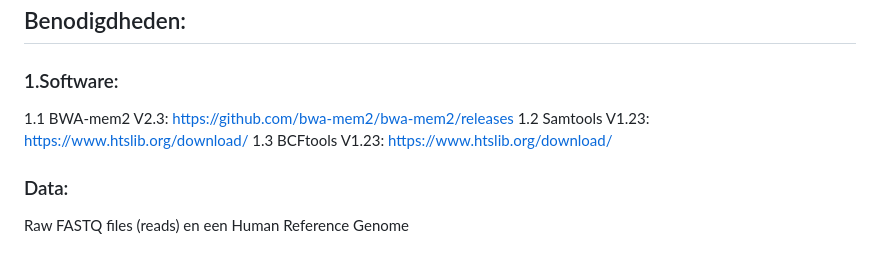
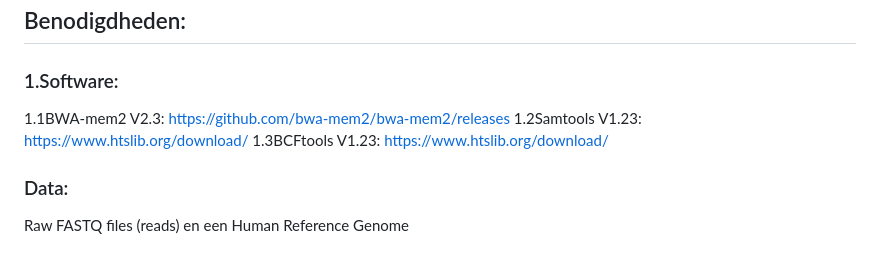
Before and after one commit to mokalashhanze/installatie-handleiding-tool, a Markdown page: README.md, the part around the change. Rendered like a GitHub page.

```diff
--- a/README.md
+++ b/README.md
@@ -7,9 +7,9 @@ Welke specifieke mutaties heeft een individu ten opzichte van het menselijk refe
 In welke genen zitten de mutaties?
 ## Benodigdheden:
 ### 1.Software:
-1.1 BWA-mem2 V2.3: https://github.com/bwa-mem2/bwa-mem2/releases
-1.2 Samtools V1.23: https://www.htslib.org/download/
-1.3 BCFtools V1.23: https://www.htslib.org/download/
+1.1BWA-mem2 V2.3: https://github.com/bwa-mem2/bwa-mem2/releases
+1.2Samtools V1.23: https://www.htslib.org/download/
+1.3BCFtools V1.23: https://www.htslib.org/download/
 ### Data:
 Raw FASTQ files (reads) en een Human Reference Genome
 # Installatie-handleiding-tool
```
